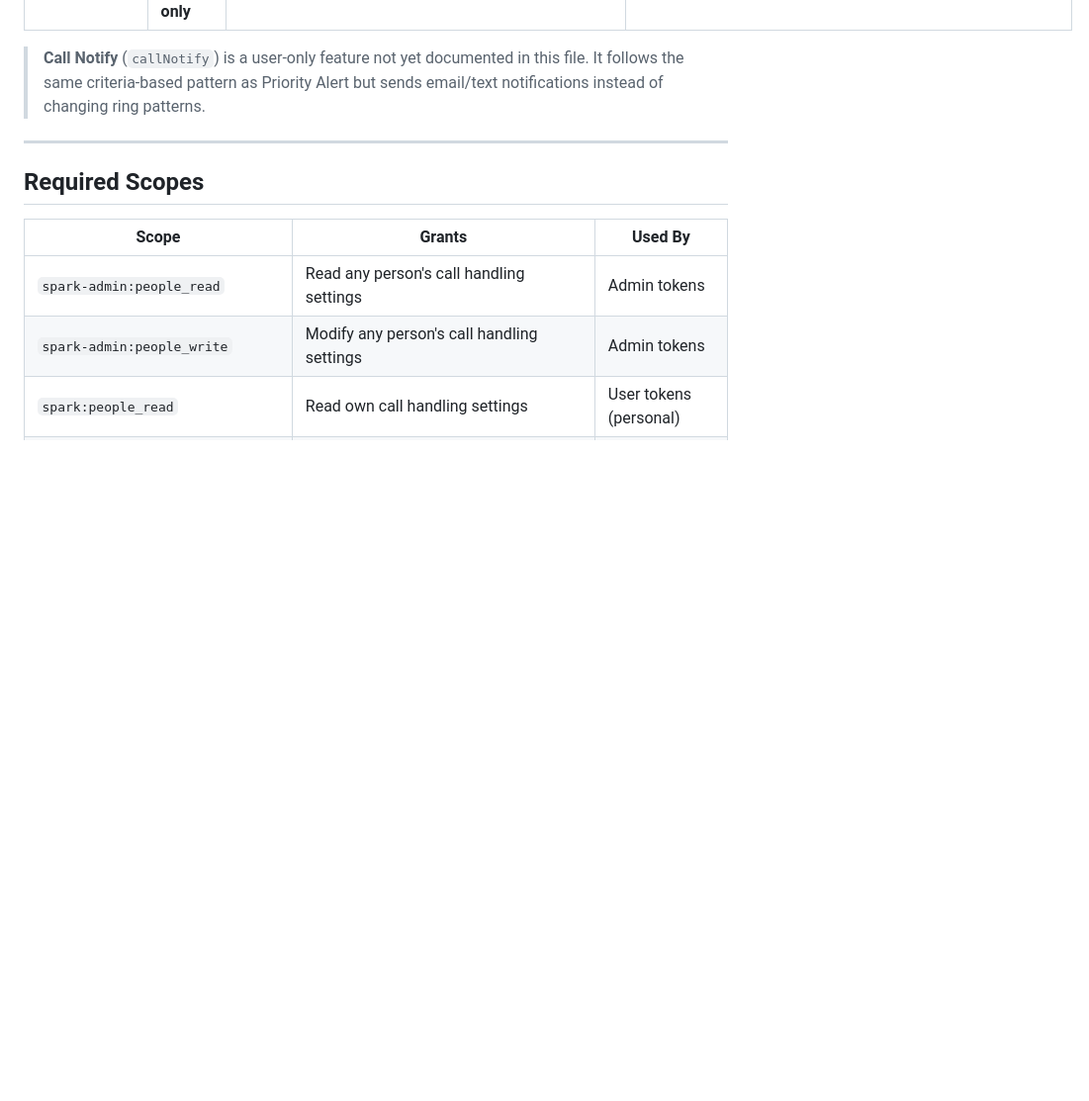
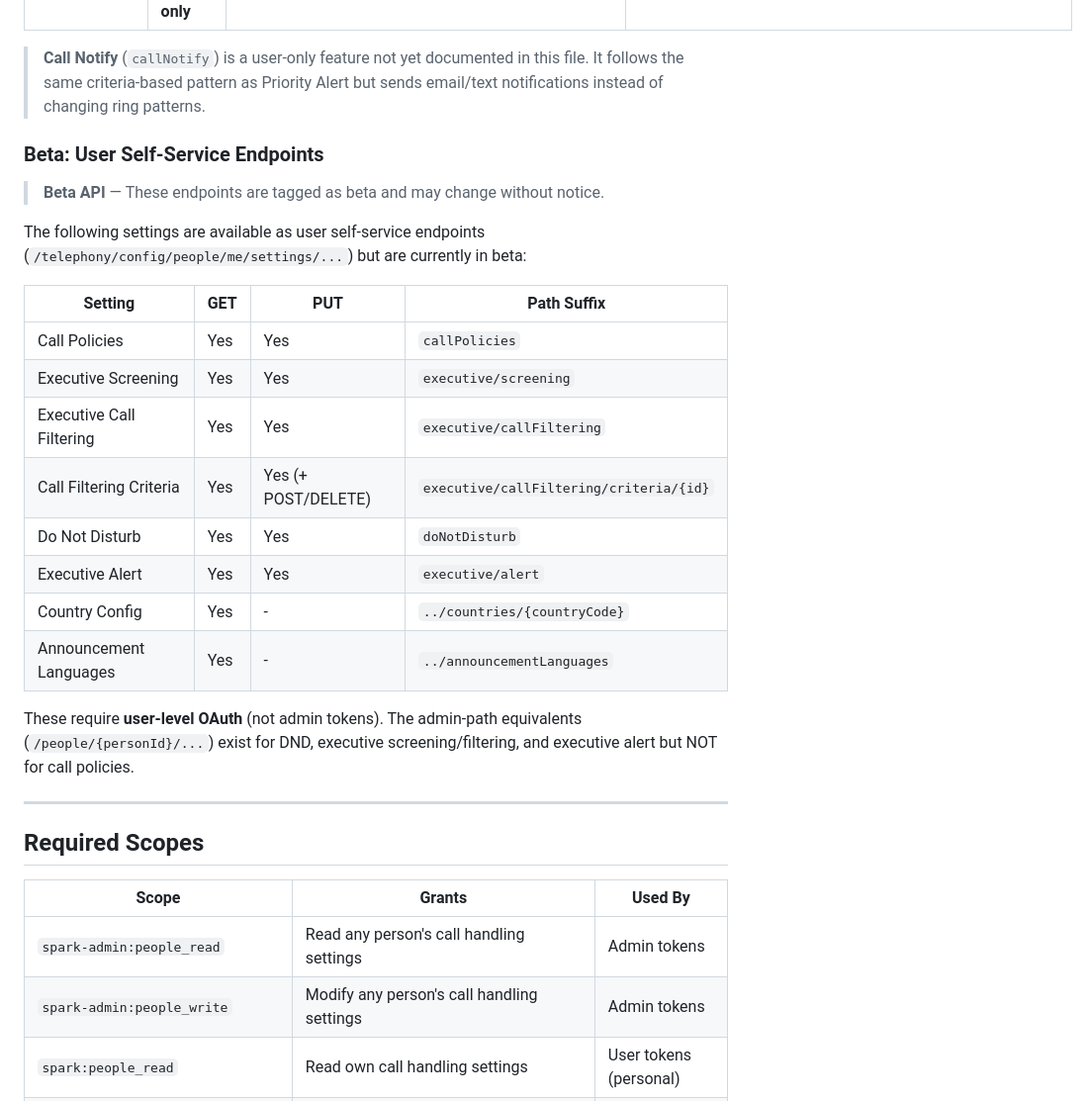
Before and after one commit to achobgood/wxops, a Markdown page: docs/reference/person-call-settings-handling.md, the part around the change. Shown at 99% size. Drawn GitHub-style; blank space fills up the shorter version.

Commit message:
docs: document 18 beta endpoints (user self-service, barge-in, device validation)
Co-Authored-By: Claude Opus 4.6 (1M context) <noreply@anthropic.com>

```diff
--- a/docs/reference/person-call-settings-handling.md
+++ b/docs/reference/person-call-settings-handling.md
@@ -36,6 +36,25 @@ Not all person call handling endpoints support admin-level access. Four features
 | Call Notify | **No — user-only** | N/A | `/telephony/config/people/me/settings/callNotify` |
 
 > **Call Notify** (`callNotify`) is a user-only feature not yet documented in this file. It follows the same criteria-based pattern as Priority Alert but sends email/text notifications instead of changing ring patterns.
+
+### Beta: User Self-Service Endpoints
+
+> **Beta API** — These endpoints are tagged as beta and may change without notice.
+
+The following settings are available as user self-service endpoints (`/telephony/config/people/me/settings/...`) but are currently in beta:
+
+| Setting | GET | PUT | Path Suffix |
+|---------|-----|-----|-------------|
+| Call Policies | Yes | Yes | `callPolicies` |
+| Executive Screening | Yes | Yes | `executive/screening` |
+| Executive Call Filtering | Yes | Yes | `executive/callFiltering` |
+| Call Filtering Criteria | Yes | Yes (+ POST/DELETE) | `executive/callFiltering/criteria/{id}` |
+| Do Not Disturb | Yes | Yes | `doNotDisturb` |
+| Executive Alert | Yes | Yes | `executive/alert` |
+| Country Config | Yes | - | `../countries/{countryCode}` |
+| Announcement Languages | Yes | - | `../announcementLanguages` |
+
+These require **user-level OAuth** (not admin tokens). The admin-path equivalents (`/people/{personId}/...`) exist for DND, executive screening/filtering, and executive alert but NOT for call policies.
 
 ---
 
```
Also changed, not shown: docs/reference/devices-core.md (+6 -0 lines), docs/reference/person-call-settings-media.md (+11 -0 lines).
